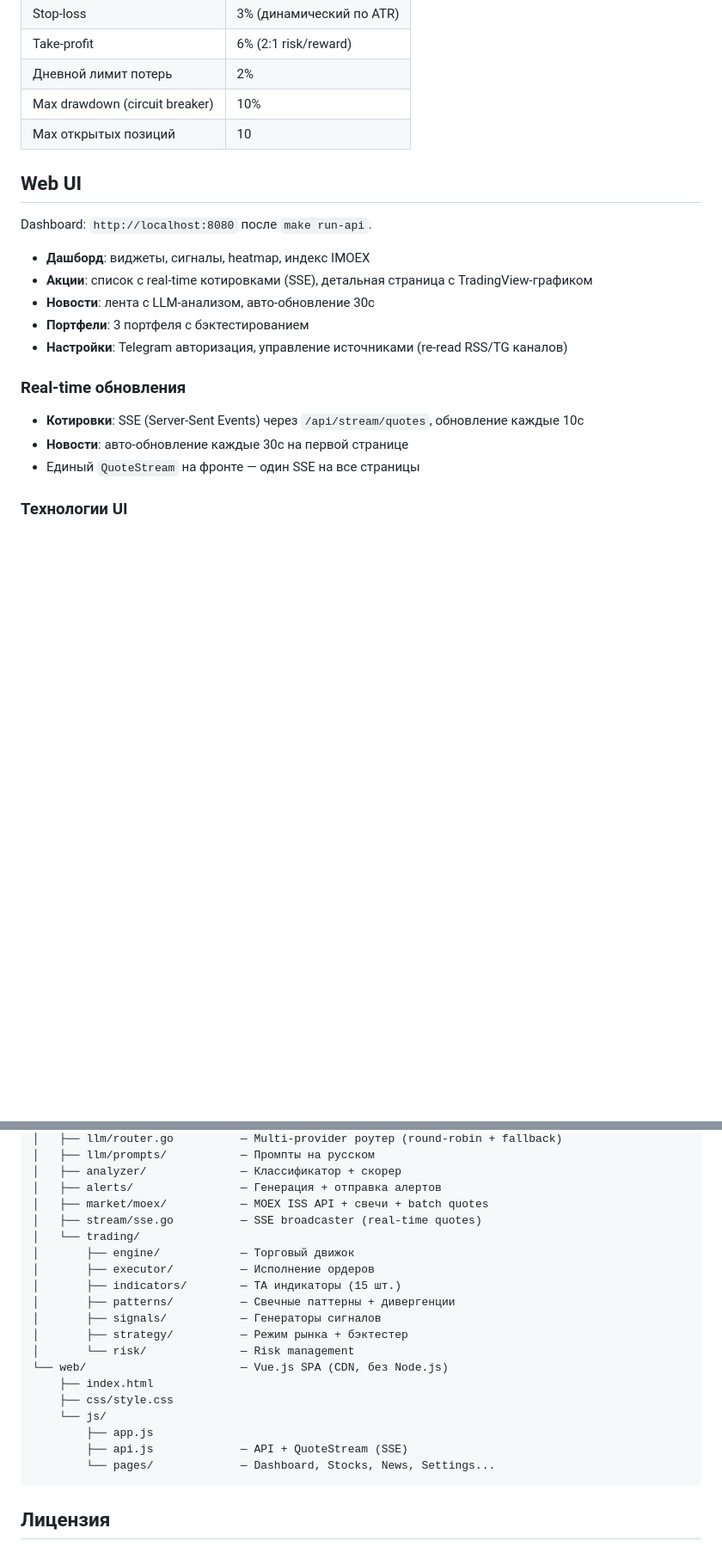
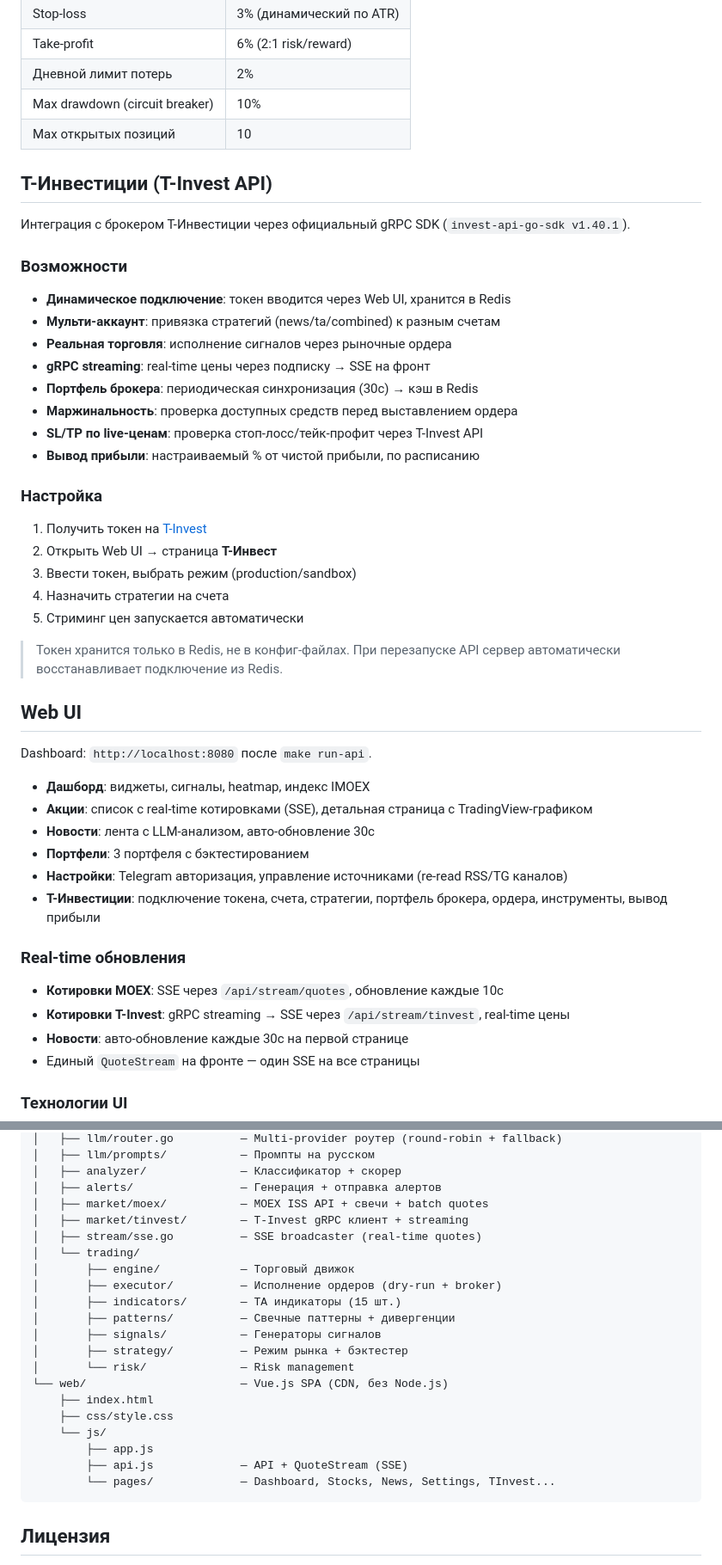
Before and after one commit to NordeN37/MarketPulse_RU, a Markdown page: README.md, 2 parts joined by grey strips. Shown at 86% size. Drawn GitHub-style; blank space fills up the shorter version.

````diff
--- a/README.md
+++ b/README.md
@@ -198,6 +199,31 @@ export DEEPSEEK_API_KEY="sk-xxxxxxxxxxxxxxxxxxxxxxxx"
 | Max drawdown (circuit breaker) | 10% |
 | Max открытых позиций | 10 |
 
+## Т-Инвестиции (T-Invest API)
+
+Интеграция с брокером Т-Инвестиции через официальный gRPC SDK (`invest-api-go-sdk v1.40.1`).
+
+### Возможности
+
+- **Динамическое подключение**: токен вводится через Web UI, хранится в Redis
+- **Мульти-аккаунт**: привязка стратегий (news/ta/combined) к разным счетам
+- **Реальная торговля**: исполнение сигналов через рыночные ордера
+- **gRPC streaming**: real-time цены через подписку → SSE на фронт
+- **Портфель брокера**: периодическая синхронизация (30с) → кэш в Redis
+- **Маржинальность**: проверка доступных средств перед выставлением ордера
+- **SL/TP по live-ценам**: проверка стоп-лосс/тейк-профит через T-Invest API
+- **Вывод прибыли**: настраиваемый % от чистой прибыли, по расписанию
+
+### Настройка
+
+1. Получить токен на [T-Invest](https://www.tbank.ru/invest/)
+2. Открыть Web UI → страница **Т-Инвест**
+3. Ввести токен, выбрать режим (production/sandbox)
+4. Назначить стратегии на счета
+5. Стриминг цен запускается автоматически
+
+> Токен хранится только в Redis, не в конфиг-файлах. При перезапуске API сервер автоматически восстанавливает подключение из Redis.
+
 ## Web UI
 
 Dashboard: `http://localhost:8080` после `make run-api`.
@@ -207,10 +233,12 @@ Dashboard: `http://localhost:8080` после `make run-api`.
 - **Новости**: лента с LLM-анализом, авто-обновление 30с
 - **Портфели**: 3 портфеля с бэктестированием
 - **Настройки**: Telegram авторизация, управление источниками (re-read RSS/TG каналов)
+- **Т-Инвестиции**: подключение токена, счета, стратегии, портфель брокера, ордера, инструменты, вывод прибыли
 
 ### Real-time обновления
 
-- **Котировки**: SSE (Server-Sent Events) через `/api/stream/quotes`, обновление каждые 10с
+- **Котировки MOEX**: SSE через `/api/stream/quotes`, обновление каждые 10с
+- **Котировки T-Invest**: gRPC streaming → SSE через `/api/stream/tinvest`, real-time цены
 - **Новости**: авто-обновление каждые 30с на первой странице
 - Единый `QuoteStream` на фронте — один SSE на все страницы
 
@@ -318,10 +370,11 @@ MarketPulse_RU/
 │   ├── analyzer/              — Классификатор + скорер
 │   ├── alerts/                — Генерация + отправка алертов
 │   ├── market/moex/           — MOEX ISS API + свечи + batch quotes
+│   ├── market/tinvest/        — T-Invest gRPC клиент + streaming
 │   ├── stream/sse.go          — SSE broadcaster (real-time quotes)
 │   └── trading/
 │       ├── engine/            — Торговый движок
-│       ├── executor/          — Исполнение ордеров
+│       ├── executor/          — Исполнение ордеров (dry-run + broker)
 │       ├── indicators/        — TA индикаторы (15 шт.)
 │       ├── patterns/          — Свечные паттерны + дивергенции
 │       ├── signals/           — Генераторы сигналов
@@ -333,7 +386,7 @@ MarketPulse_RU/
     └── js/
         ├── app.js
         ├── api.js             — API + QuoteStream (SSE)
-        └── pages/             — Dashboard, Stocks, News, Settings...
+        └── pages/             — Dashboard, Stocks, News, Settings, TInvest...
 ```
 
 ## Лицензия
````
Also changed, not shown: other parts of README.md (+29 -4 lines).
